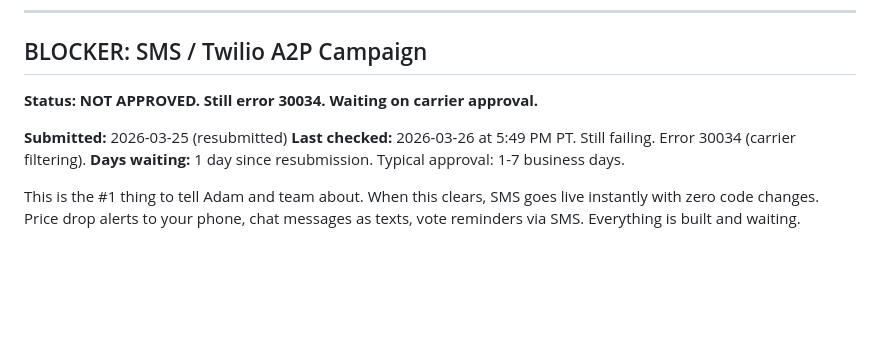
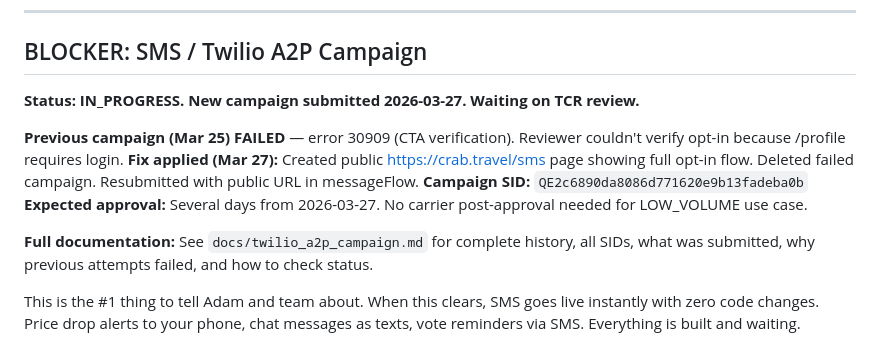
Before and after one commit to tillo13/crab_travel, a Markdown page: next_steps.md, the part around the change. Drawn GitHub-style; blank space fills up the shorter version.

Commit message:
Add full A2P campaign docs, update next_steps with campaign resubmission status

```diff
--- a/next_steps.md
+++ b/next_steps.md
@@ -55,11 +55,14 @@
 
 ## BLOCKER: SMS / Twilio A2P Campaign
 
-**Status: NOT APPROVED. Still error 30034. Waiting on carrier approval.**
+**Status: IN_PROGRESS. New campaign submitted 2026-03-27. Waiting on TCR review.**
 
-**Submitted:** 2026-03-25 (resubmitted)
-**Last checked:** 2026-03-26 at 5:49 PM PT. Still failing. Error 30034 (carrier filtering).
-**Days waiting:** 1 day since resubmission. Typical approval: 1-7 business days.
+**Previous campaign (Mar 25) FAILED** — error 30909 (CTA verification). Reviewer couldn't verify opt-in because /profile requires login.
+**Fix applied (Mar 27):** Created public https://crab.travel/sms page showing full opt-in flow. Deleted failed campaign. Resubmitted with public URL in messageFlow.
+**Campaign SID:** `QE2c6890da8086d771620e9b13fadeba0b`
+**Expected approval:** Several days from 2026-03-27. No carrier post-approval needed for LOW_VOLUME use case.
+
+**Full documentation:** See `docs/twilio_a2p_campaign.md` for complete history, all SIDs, what was submitted, why previous attempts failed, and how to check status.
 
 This is the #1 thing to tell Adam and team about. When this clears, SMS goes live instantly with zero code changes. Price drop alerts to your phone, chat messages as texts, vote reminders via SMS. Everything is built and waiting.
 
```
Also changed, not shown: docs/twilio_a2p_campaign.md (added, +232 -0 lines).
